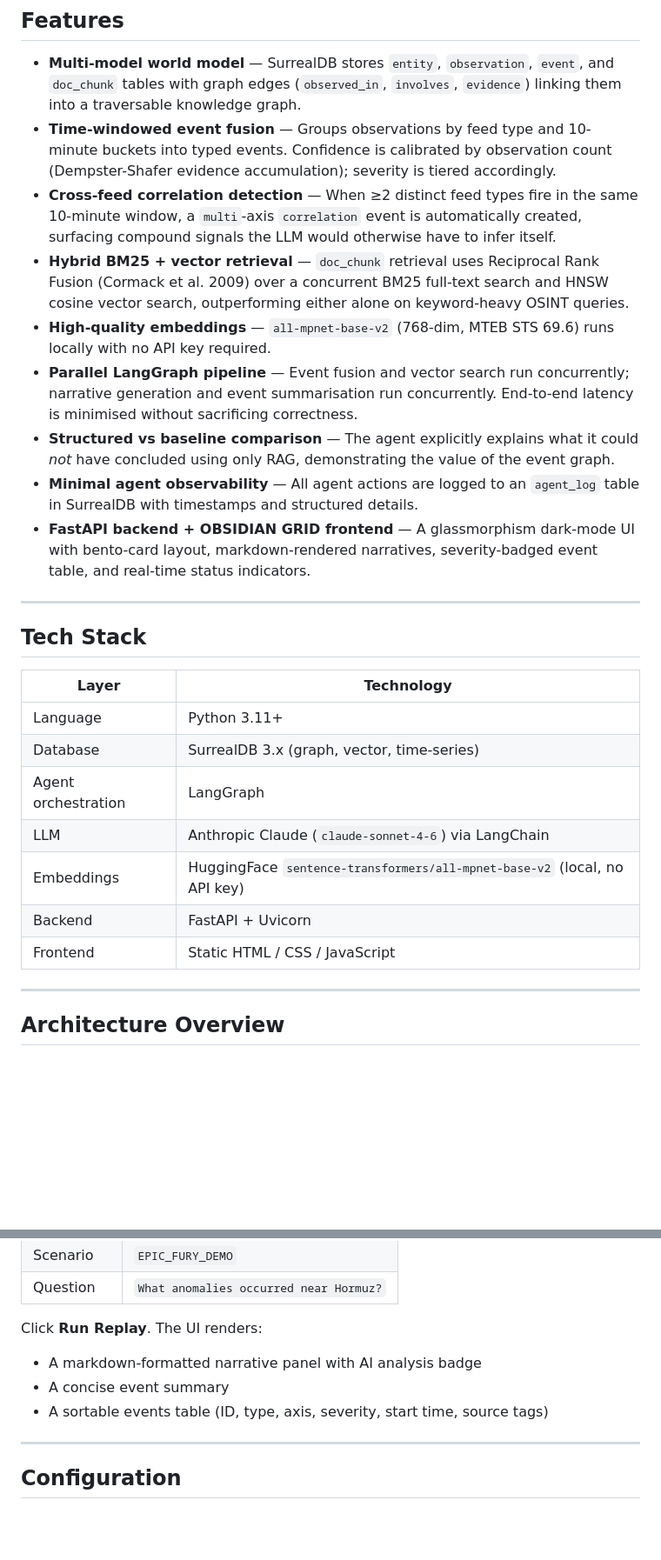
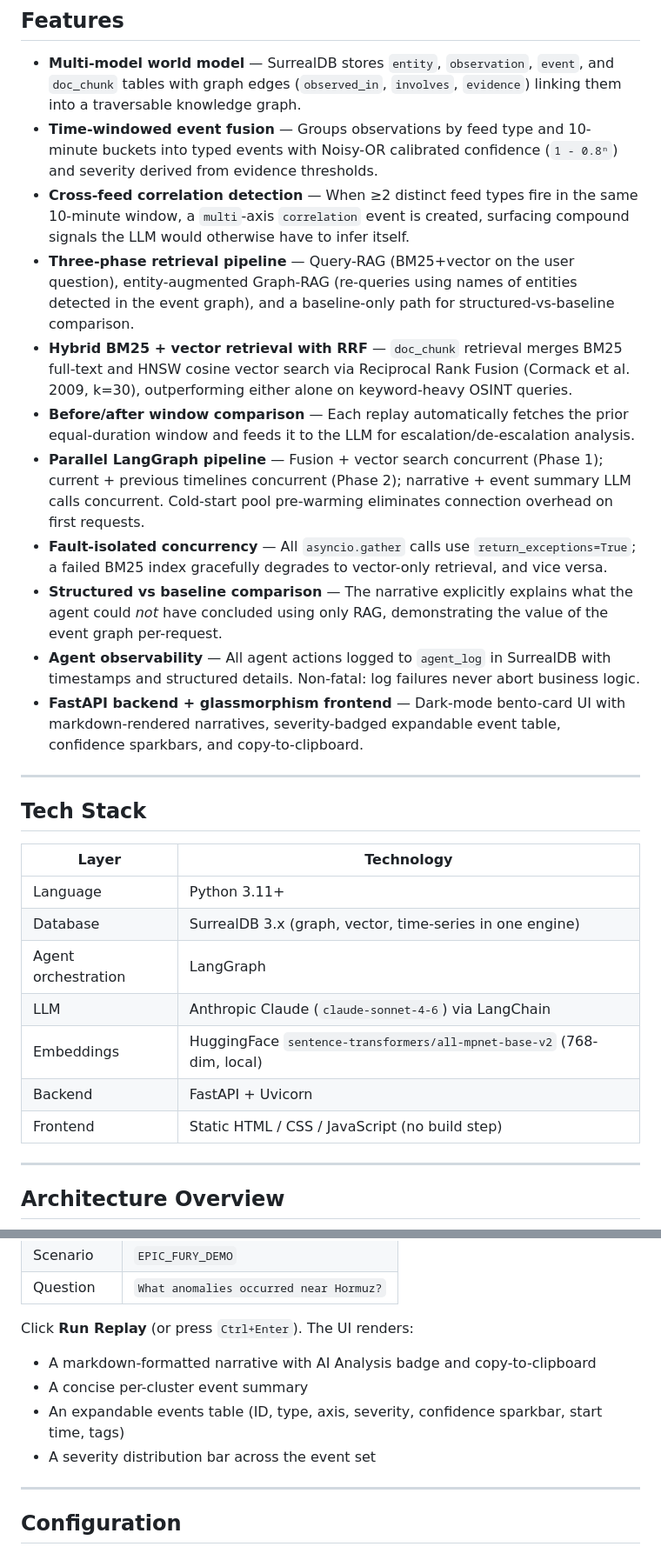
Before and after one commit to MasteraSnackin/GodEye, a Markdown page: readme.md, 2 parts joined by grey strips. Shown at 87% size. Rendered like a GitHub page; blank space fills up the shorter version.

```diff
--- a/readme.md
+++ b/readme.md
@@ -40,14 +41,16 @@ Built for AI engineers, data engineers, and OSINT-curious developers who want a
 ## Features
 
 - **Multi-model world model** — SurrealDB stores `entity`, `observation`, `event`, and `doc_chunk` tables with graph edges (`observed_in`, `involves`, `evidence`) linking them into a traversable knowledge graph.
-- **Time-windowed event fusion** — Groups observations by feed type and 10-minute buckets into typed events. Confidence is calibrated by observation count (Dempster-Shafer evidence accumulation); severity is tiered accordingly.
-- **Cross-feed correlation detection** — When ≥2 distinct feed types fire in the same 10-minute window, a `multi`-axis `correlation` event is automatically created, surfacing compound signals the LLM would otherwise have to infer itself.
-- **Hybrid BM25 + vector retrieval** — `doc_chunk` retrieval uses Reciprocal Rank Fusion (Cormack et al. 2009) over a concurrent BM25 full-text search and HNSW cosine vector search, outperforming either alone on keyword-heavy OSINT queries.
-- **High-quality embeddings** — `all-mpnet-base-v2` (768-dim, MTEB STS 69.6) runs locally with no API key required.
-- **Parallel LangGraph pipeline** — Event fusion and vector search run concurrently; narrative generation and event summarisation run concurrently. End-to-end latency is minimised without sacrificing correctness.
-- **Structured vs baseline comparison** — The agent explicitly explains what it could *not* have concluded using only RAG, demonstrating the value of the event graph.
-- **Minimal agent observability** — All agent actions are logged to an `agent_log` table in SurrealDB with timestamps and structured details.
-- **FastAPI backend + OBSIDIAN GRID frontend** — A glassmorphism dark-mode UI with bento-card layout, markdown-rendered narratives, severity-badged event table, and real-time status indicators.
+- **Time-windowed event fusion** — Groups observations by feed type and 10-minute buckets into typed events with Noisy-OR calibrated confidence (`1 - 0.8ⁿ`) and severity derived from evidence thresholds.
+- **Cross-feed correlation detection** — When ≥2 distinct feed types fire in the same 10-minute window, a `multi`-axis `correlation` event is created, surfacing compound signals the LLM would otherwise have to infer itself.
+- **Three-phase retrieval pipeline** — Query-RAG (BM25+vector on the user question), entity-augmented Graph-RAG (re-queries using names of entities detected in the event graph), and a baseline-only path for structured-vs-baseline comparison.
+- **Hybrid BM25 + vector retrieval with RRF** — `doc_chunk` retrieval merges BM25 full-text and HNSW cosine vector search via Reciprocal Rank Fusion (Cormack et al. 2009, k=30), outperforming either alone on keyword-heavy OSINT queries.
+- **Before/after window comparison** — Each replay automatically fetches the prior equal-duration window and feeds it to the LLM for escalation/de-escalation analysis.
+- **Parallel LangGraph pipeline** — Fusion + vector search concurrent (Phase 1); current + previous timelines concurrent (Phase 2); narrative + event summary LLM calls concurrent. Cold-start pool pre-warming eliminates connection overhead on first requests.
+- **Fault-isolated concurrency** — All `asyncio.gather` calls use `return_exceptions=True`; a failed BM25 index gracefully degrades to vector-only retrieval, and vice versa.
+- **Structured vs baseline comparison** — The narrative explicitly explains what the agent could *not* have concluded using only RAG, demonstrating the value of the event graph per-request.
+- **Agent observability** — All agent actions logged to `agent_log` in SurrealDB with timestamps and structured details. Non-fatal: log failures never abort business logic.
+- **FastAPI backend + glassmorphism frontend** — Dark-mode bento-card UI with markdown-rendered narratives, severity-badged expandable event table, confidence sparkbars, and copy-to-clipboard.
 
 ---
 
@@ -56,12 +59,12 @@ Built for AI engineers, data engineers, and OSINT-curious developers who want a
 | Layer | Technology |
 |---|---|
 | Language | Python 3.11+ |
-| Database | SurrealDB 3.x (graph, vector, time-series) |
+| Database | SurrealDB 3.x (graph, vector, time-series in one engine) |
 | Agent orchestration | LangGraph |
 | LLM | Anthropic Claude (`claude-sonnet-4-6`) via LangChain |
-| Embeddings | HuggingFace `sentence-transformers/all-mpnet-base-v2` (local, no API key) |
+| Embeddings | HuggingFace `sentence-transformers/all-mpnet-base-v2` (768-dim, local) |
 | Backend | FastAPI + Uvicorn |
-| Frontend | Static HTML / CSS / JavaScript |
+| Frontend | Static HTML / CSS / JavaScript (no build step) |
 
 ---
 
@@ -216,11 +221,12 @@ Fill in the form fields:
 | Scenario | `EPIC_FURY_DEMO` |
 | Question | `What anomalies occurred near Hormuz?` |
 
-Click **Run Replay**. The UI renders:
+Click **Run Replay** (or press `Ctrl+Enter`). The UI renders:
 
-- A markdown-formatted narrative panel with AI analysis badge
-- A concise event summary
-- A sortable events table (ID, type, axis, severity, start time, source tags)
+- A markdown-formatted narrative with AI Analysis badge and copy-to-clipboard
+- A concise per-cluster event summary
+- An expandable events table (ID, type, axis, severity, confidence sparkbar, start time, tags)
+- A severity distribution bar across the event set
 
 ---
 
```
Also changed, not shown: other parts of readme.md (+81 -41 lines).
